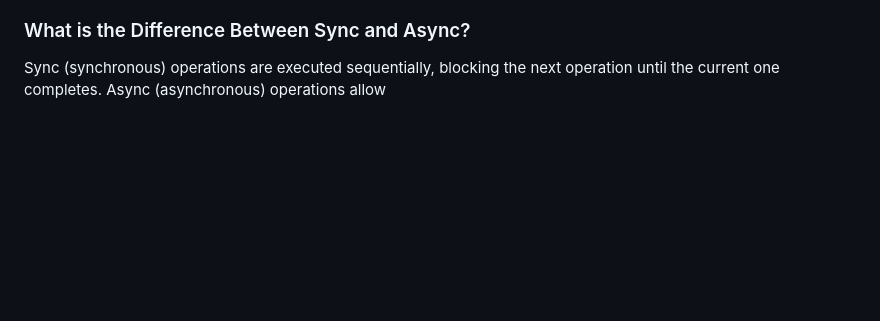
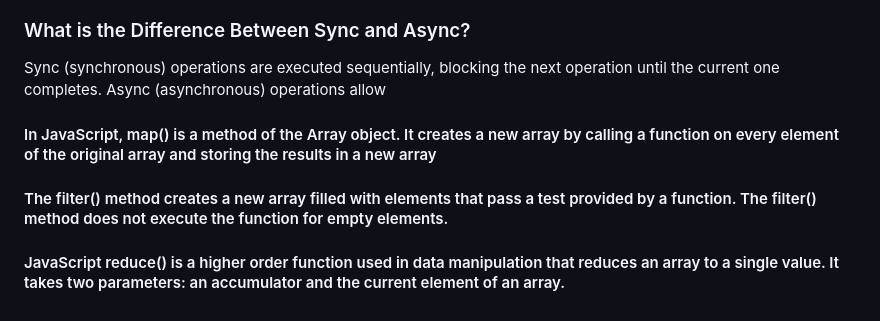
Before and after one commit to salmanui/javascript, a Markdown page: Vuejs-interviewQA.md, the part around the change. GitHub-like rendering; blank space fills up the shorter version.

```diff
--- a/Vuejs-interviewQA.md
+++ b/Vuejs-interviewQA.md
@@ -222,3 +222,7 @@ export default {
 ### What is the Difference Between Sync and Async?
 Sync (synchronous) operations are executed sequentially, blocking the next operation until the current one completes.
 Async (asynchronous) operations allow
+
+#### In JavaScript, map() is a method of the Array object. It creates a new array by calling a function on every element of the original array and storing the results in a new array
+#### The filter() method creates a new array filled with elements that pass a test provided by a function. The filter() method does not execute the function for empty elements.
+#### JavaScript reduce() is a higher order function used in data manipulation that reduces an array to a single value. It takes two parameters: an accumulator and the current element of an array.
```
